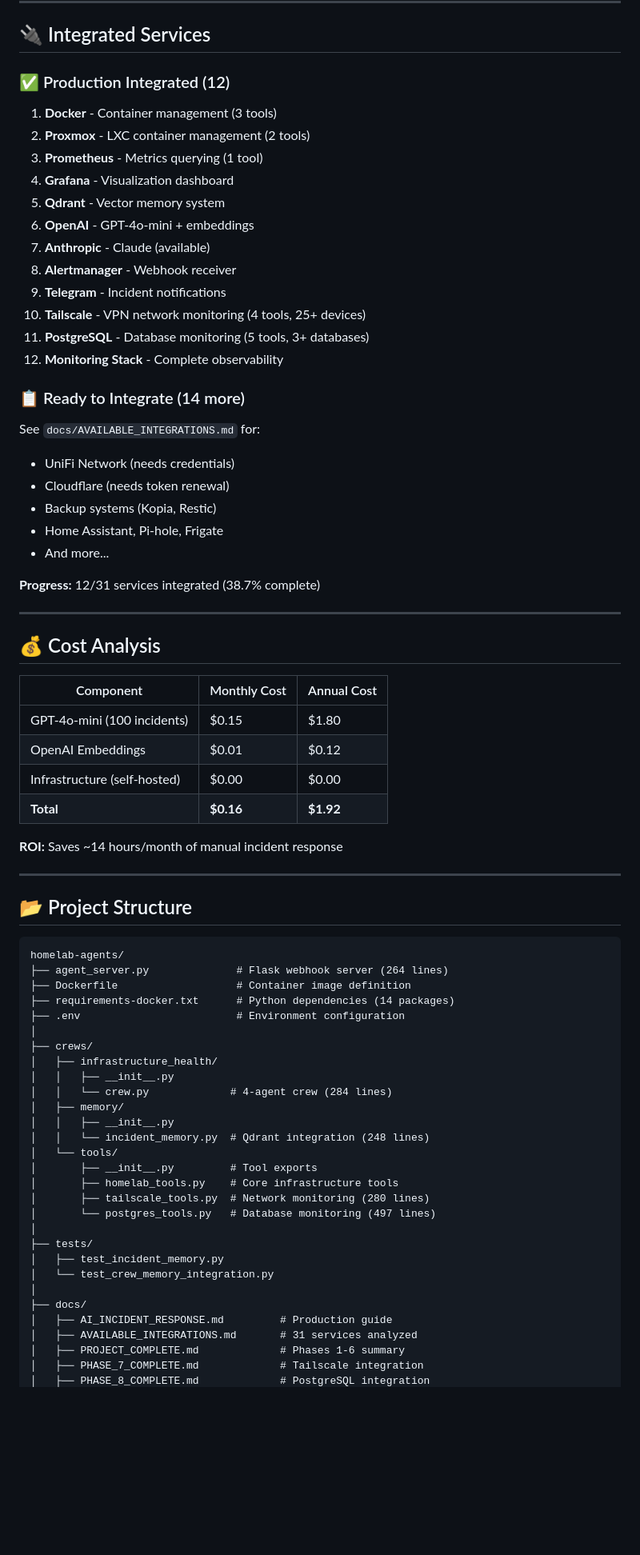
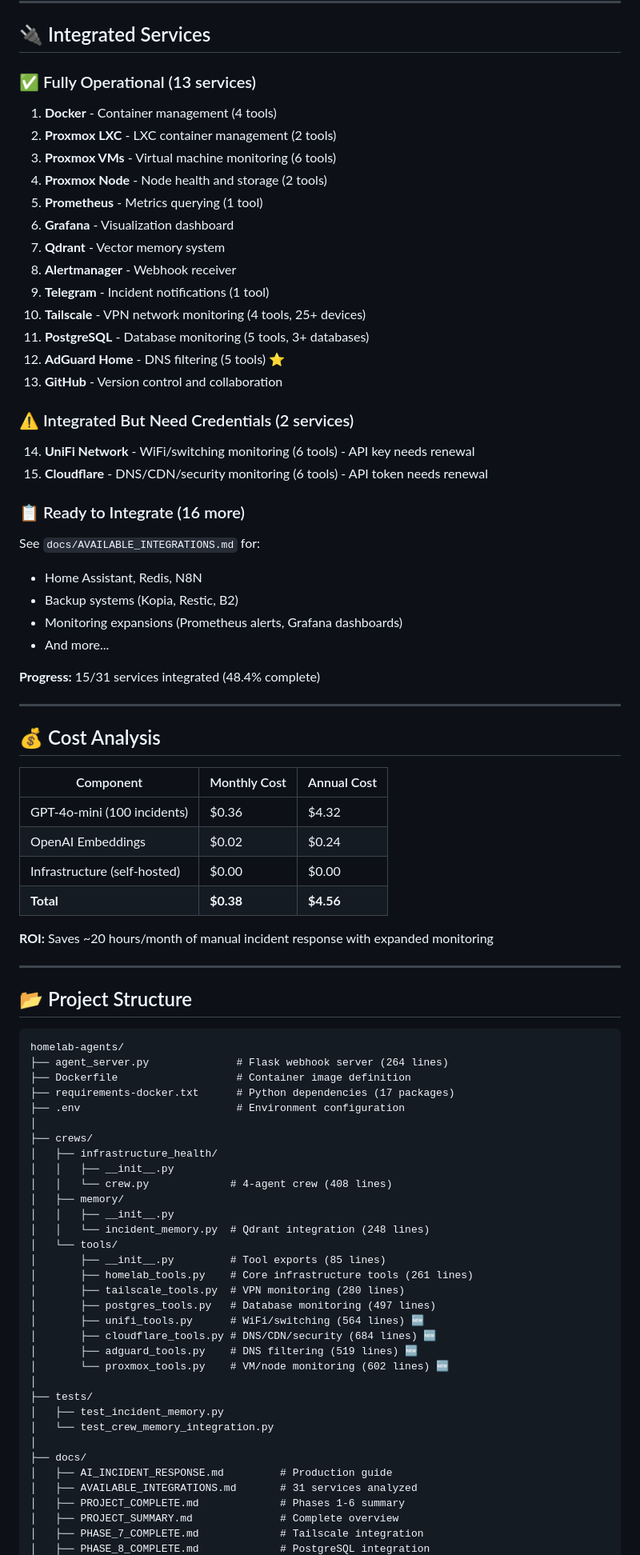
Before and after one commit to munkyHeadz/homelab-agents, a Markdown page: README.md, the part around one of its changes. Shown at 80% size. GitHub-like rendering; blank space fills up the shorter version.

```diff
--- a/README.md
+++ b/README.md
@@ -319,31 +347,36 @@ ai_agents_incidents_by_severity{severity="warning"}
 
 ## 🔌 Integrated Services
 
-### ✅ Production Integrated (12)
+### ✅ Fully Operational (13 services)
 
-1. **Docker** - Container management (3 tools)
-2. **Proxmox** - LXC container management (2 tools)
-3. **Prometheus** - Metrics querying (1 tool)
-4. **Grafana** - Visualization dashboard
-5. **Qdrant** - Vector memory system
-6. **OpenAI** - GPT-4o-mini + embeddings
-7. **Anthropic** - Claude (available)
+1. **Docker** - Container management (4 tools)
+2. **Proxmox LXC** - LXC container management (2 tools)
+3. **Proxmox VMs** - Virtual machine monitoring (6 tools)
+4. **Proxmox Node** - Node health and storage (2 tools)
+5. **Prometheus** - Metrics querying (1 tool)
+6. **Grafana** - Visualization dashboard
+7. **Qdrant** - Vector memory system
 8. **Alertmanager** - Webhook receiver
-9. **Telegram** - Incident notifications
+9. **Telegram** - Incident notifications (1 tool)
 10. **Tailscale** - VPN network monitoring (4 tools, 25+ devices)
 11. **PostgreSQL** - Database monitoring (5 tools, 3+ databases)
-12. **Monitoring Stack** - Complete observability
+12. **AdGuard Home** - DNS filtering (5 tools) ⭐
+13. **GitHub** - Version control and collaboration
 
-### 📋 Ready to Integrate (14 more)
+### ⚠️ Integrated But Need Credentials (2 services)
+
+14. **UniFi Network** - WiFi/switching monitoring (6 tools) - API key needs renewal
+15. **Cloudflare** - DNS/CDN/security monitoring (6 tools) - API token needs renewal
+
+### 📋 Ready to Integrate (16 more)
 
 See `docs/AVAILABLE_INTEGRATIONS.md` for:
-- UniFi Network (needs credentials)
-- Cloudflare (needs token renewal)
-- Backup systems (Kopia, Restic)
-- Home Assistant, Pi-hole, Frigate
+- Home Assistant, Redis, N8N
+- Backup systems (Kopia, Restic, B2)
+- Monitoring expansions (Prometheus alerts, Grafana dashboards)
 - And more...
 
-**Progress:** 12/31 services integrated (38.7% complete)
+**Progress:** 15/31 services integrated (48.4% complete)
 
 ---
 
@@ -351,12 +384,12 @@ See `docs/AVAILABLE_INTEGRATIONS.md` for:
 
 | Component | Monthly Cost | Annual Cost |
 |-----------|--------------|-------------|
-| GPT-4o-mini (100 incidents) | $0.15 | $1.80 |
-| OpenAI Embeddings | $0.01 | $0.12 |
+| GPT-4o-mini (100 incidents) | $0.36 | $4.32 |
+| OpenAI Embeddings | $0.02 | $0.24 |
 | Infrastructure (self-hosted) | $0.00 | $0.00 |
-| **Total** | **$0.16** | **$1.92** |
+| **Total** | **$0.38** | **$4.56** |
 
-**ROI:** Saves ~14 hours/month of manual incident response
+**ROI:** Saves ~20 hours/month of manual incident response with expanded monitoring
 
 ---
 
@@ -366,21 +399,25 @@ See `docs/AVAILABLE_INTEGRATIONS.md` for:
 homelab-agents/
 ├── agent_server.py              # Flask webhook server (264 lines)
 ├── Dockerfile                   # Container image definition
-├── requirements-docker.txt      # Python dependencies (14 packages)
+├── requirements-docker.txt      # Python dependencies (17 packages)
 ├── .env                         # Environment configuration
 │
 ├── crews/
 │   ├── infrastructure_health/
 │   │   ├── __init__.py
-│   │   └── crew.py             # 4-agent crew (284 lines)
+│   │   └── crew.py             # 4-agent crew (408 lines)
 │   ├── memory/
 │   │   ├── __init__.py
 │   │   └── incident_memory.py  # Qdrant integration (248 lines)
 │   └── tools/
-│       ├── __init__.py         # Tool exports
-│       ├── homelab_tools.py    # Core infrastructure tools
-│       ├── tailscale_tools.py  # Network monitoring (280 lines)
-│       └── postgres_tools.py   # Database monitoring (497 lines)
+│       ├── __init__.py         # Tool exports (85 lines)
+│       ├── homelab_tools.py    # Core infrastructure tools (261 lines)
+│       ├── tailscale_tools.py  # VPN monitoring (280 lines)
+│       ├── postgres_tools.py   # Database monitoring (497 lines)
+│       ├── unifi_tools.py      # WiFi/switching (564 lines) 🆕
+│       ├── cloudflare_tools.py # DNS/CDN/security (684 lines) 🆕
+│       ├── adguard_tools.py    # DNS filtering (519 lines) 🆕
+│       └── proxmox_tools.py    # VM/node monitoring (602 lines) 🆕
 │
 ├── tests/
 │   ├── test_incident_memory.py
@@ -390,5 +427,6 @@ homelab-agents/
 │   ├── AI_INCIDENT_RESPONSE.md         # Production guide
 │   ├── AVAILABLE_INTEGRATIONS.md       # 31 services analyzed
 │   ├── PROJECT_COMPLETE.md             # Phases 1-6 summary
+│   ├── PROJECT_SUMMARY.md              # Complete overview
 │   ├── PHASE_7_COMPLETE.md             # Tailscale integration
 │   ├── PHASE_8_COMPLETE.md             # PostgreSQL integration
```
Also changed, not shown: other parts of README.md (+60 -20 lines).
